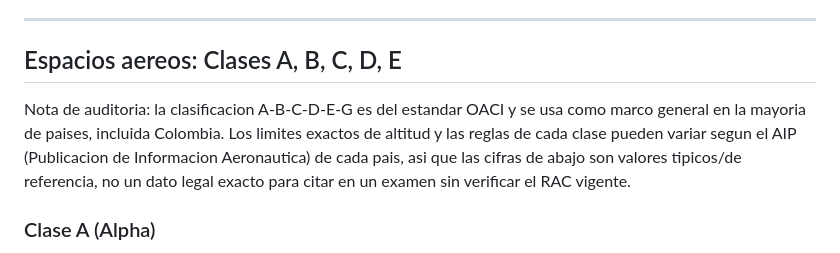
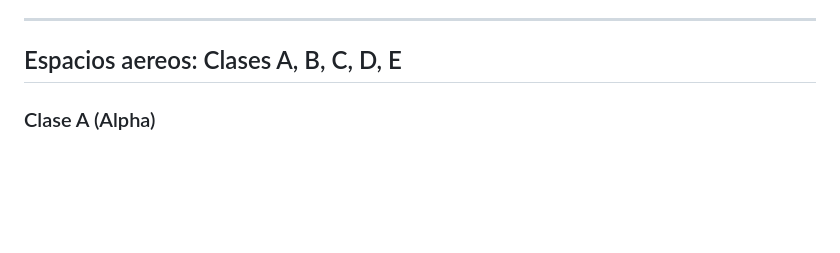
Before and after one commit to juancarov/FundamentosUAS, a Markdown page: QUIZ 21Ago.md, the part around the change. Drawn GitHub-style; blank space fills up the shorter version.

Commit message:
correcion
Removed audit note regarding airspace classification standards.

```diff
--- a/QUIZ 21Ago.md
+++ b/QUIZ 21Ago.md
@@ -93,8 +93,6 @@ Para un piloto -tanto de aviones comerciales como de drones (RPAS)- revisar los
 
 ## Espacios aereos: Clases A, B, C, D, E
 
-Nota de auditoria: la clasificacion A-B-C-D-E-G es del estandar OACI y se usa como marco general en la mayoria de paises, incluida Colombia. Los limites exactos de altitud y las reglas de cada clase pueden variar segun el AIP (Publicacion de Informacion Aeronautica) de cada pais, asi que las cifras de abajo son valores tipicos/de referencia, no un dato legal exacto para citar en un examen sin verificar el RAC vigente.
-
 ### Clase A (Alpha)
 
 - Que es: espacio aereo exclusivo para vuelos a gran altura (vuelos comerciales de pasajeros). Como referencia general, suele comenzar alrededor de los 18.000 pies (FL180) hasta aproximadamente 60.000 pies.
```
